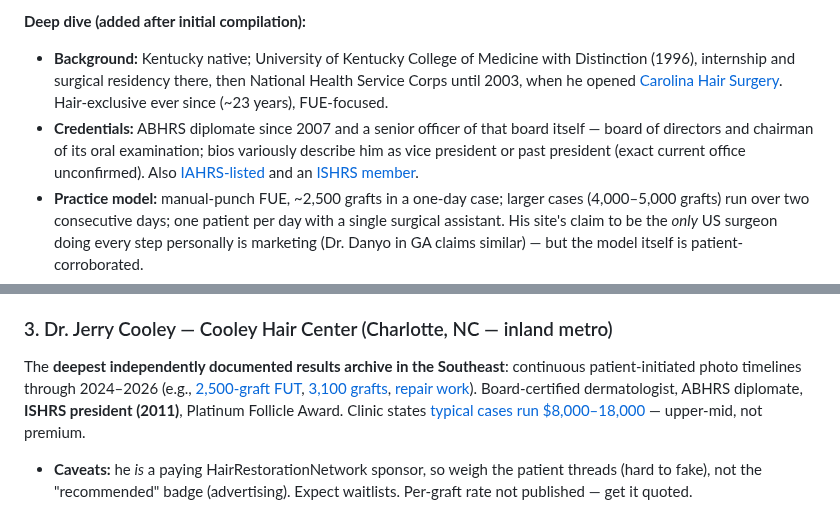
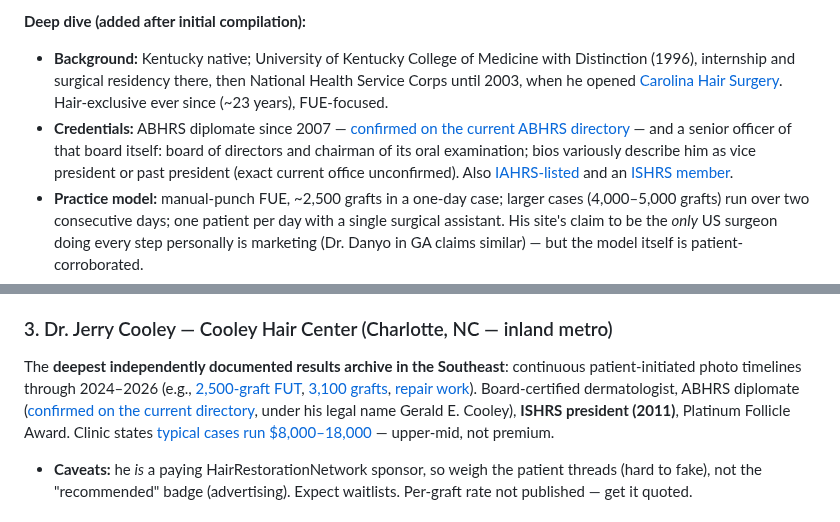
Before and after one commit to taylorjcorley/App, a Markdown page: east-coast-ht-clinics.md, 2 parts joined by grey strips. GitHub-like rendering.

Commit message:
Add current ABHRS directory confirmations for Vories and Cooley
Co-Authored-By: Claude Fable 5 <noreply@anthropic.com>
Claude-Session: https://claude.ai/code/session_017NR8ZF75DkE6XoP6ns3yUz

```diff
--- a/east-coast-ht-clinics.md
+++ b/east-coast-ht-clinics.md
@@ -36,7 +36,7 @@ The clearest textbook mid-tier pick on the entire coast. [Published $6/graft FUE
 **Deep dive (added after initial compilation):**
 
 - **Background:** Kentucky native; University of Kentucky College of Medicine with Distinction (1996), internship and surgical residency there, then National Health Service Corps until 2003, when he opened [Carolina Hair Surgery](https://carolinahairsurgery.com/about-us/). Hair-exclusive ever since (~23 years), FUE-focused.
-- **Credentials:** ABHRS diplomate since 2007 and a senior officer of that board itself — board of directors and chairman of its oral examination; bios variously describe him as vice president or past president (exact current office unconfirmed). Also [IAHRS-listed](https://www.iahrs.org/hair-transplant/michael-vories) and an [ISHRS member](https://ishrs.org/doctor/48348/).
+- **Credentials:** ABHRS diplomate since 2007 — [confirmed on the current ABHRS directory](https://abhrs.org/directory/listing/michael-w-vories-md) — and a senior officer of that board itself: board of directors and chairman of its oral examination; bios variously describe him as vice president or past president (exact current office unconfirmed). Also [IAHRS-listed](https://www.iahrs.org/hair-transplant/michael-vories) and an [ISHRS member](https://ishrs.org/doctor/48348/).
 - **Practice model:** manual-punch FUE, ~2,500 grafts in a one-day case; larger cases (4,000–5,000 grafts) run over two consecutive days; one patient per day with a single surgical assistant. His site's claim to be the *only* US surgeon doing every step personally is marketing (Dr. Danyo in GA claims similar) — but the model itself is patient-corroborated.
 - **Terms:** $6/graft, 1,500-graft minimum, 10% deposit, advertised "90% survival guarantee" — get the guarantee's terms and the graft-count verification method in writing.
 - **Evidence base, corrected:** patient-initiated threads span years — [2,500 grafts incl. FUT-scar concealment (2015)](https://www.hairrestorationnetwork.com/topic/43269-my-experience-wdr-vories-2500-grafts/), [2,000 grafts (Feb 2022)](https://www.hairrestorationnetwork.com/topic/67360-2000-fue-grafts-with-dr-vories-mount-pleasant-sc-9-february-2022/), [another 2,000-graft review](https://www.hairrestorationnetwork.com/topic/71432-2000-graft-fue-dr-vories-carolina-hair-surgery/), [5,000 grafts over two days](https://www.hairrestorationnetwork.com/topic/64449-5000-grafts-dr-vories/) ("performs both implantation and extraction himself"). **But** several of his bigger showcase threads sit in HRN's *clinic-posted* results section, and he is (or was) a paying HRN "recommended" surgeon — [announced via press release](https://www.ncheadlines.com/releases/dr-michael-vories-named-a-recommended-fue-hair-surgeon-on-hairtransplantnetworkcom) — with commercial "best surgeons" badges on his bio. This report's initial "no PR activity" read was too generous: he does modest reputation marketing. Weight the patient-initiated threads.
@@ -53,7 +53,7 @@ The most transparent operator found anywhere in this research. He films and publ
 
 ### 3. Dr. Jerry Cooley — Cooley Hair Center (Charlotte, NC — inland metro)
 
-The **deepest independently documented results archive in the Southeast**: continuous patient-initiated photo timelines through 2024–2026 (e.g., [2,500-graft FUT](https://www.hairrestorationnetwork.com/topic/72535-dr-jerry-cooley-2500-fut-april-29th-2024/), [3,100 grafts](https://www.hairrestorationnetwork.com/topic/75610-dr-jerry-cooley-charlotte-nc-3100-grafts/), [repair work](https://www.hairrestorationnetwork.com/topic/51305-fut-repair-with-dr-cooley/)). Board-certified dermatologist, ABHRS diplomate, **ISHRS president (2011)**, Platinum Follicle Award. Clinic states [typical cases run $8,000–18,000](https://haircenter.com/blog/hair-transplant-cost-charlotte-nc-cooley-hair-center/) — upper-mid, not premium.
+The **deepest independently documented results archive in the Southeast**: continuous patient-initiated photo timelines through 2024–2026 (e.g., [2,500-graft FUT](https://www.hairrestorationnetwork.com/topic/72535-dr-jerry-cooley-2500-fut-april-29th-2024/), [3,100 grafts](https://www.hairrestorationnetwork.com/topic/75610-dr-jerry-cooley-charlotte-nc-3100-grafts/), [repair work](https://www.hairrestorationnetwork.com/topic/51305-fut-repair-with-dr-cooley/)). Board-certified dermatologist, ABHRS diplomate ([confirmed on the current directory](https://abhrs.org/directory/listing/gerald-e-cooley-md), under his legal name Gerald E. Cooley), **ISHRS president (2011)**, Platinum Follicle Award. Clinic states [typical cases run $8,000–18,000](https://haircenter.com/blog/hair-transplant-cost-charlotte-nc-cooley-hair-center/) — upper-mid, not premium.
 
 - **Caveats:** he *is* a paying HairRestorationNetwork sponsor, so weigh the patient threads (hard to fake), not the "recommended" badge (advertising). Expect waitlists. Per-graft rate not published — get it quoted.
 
```
